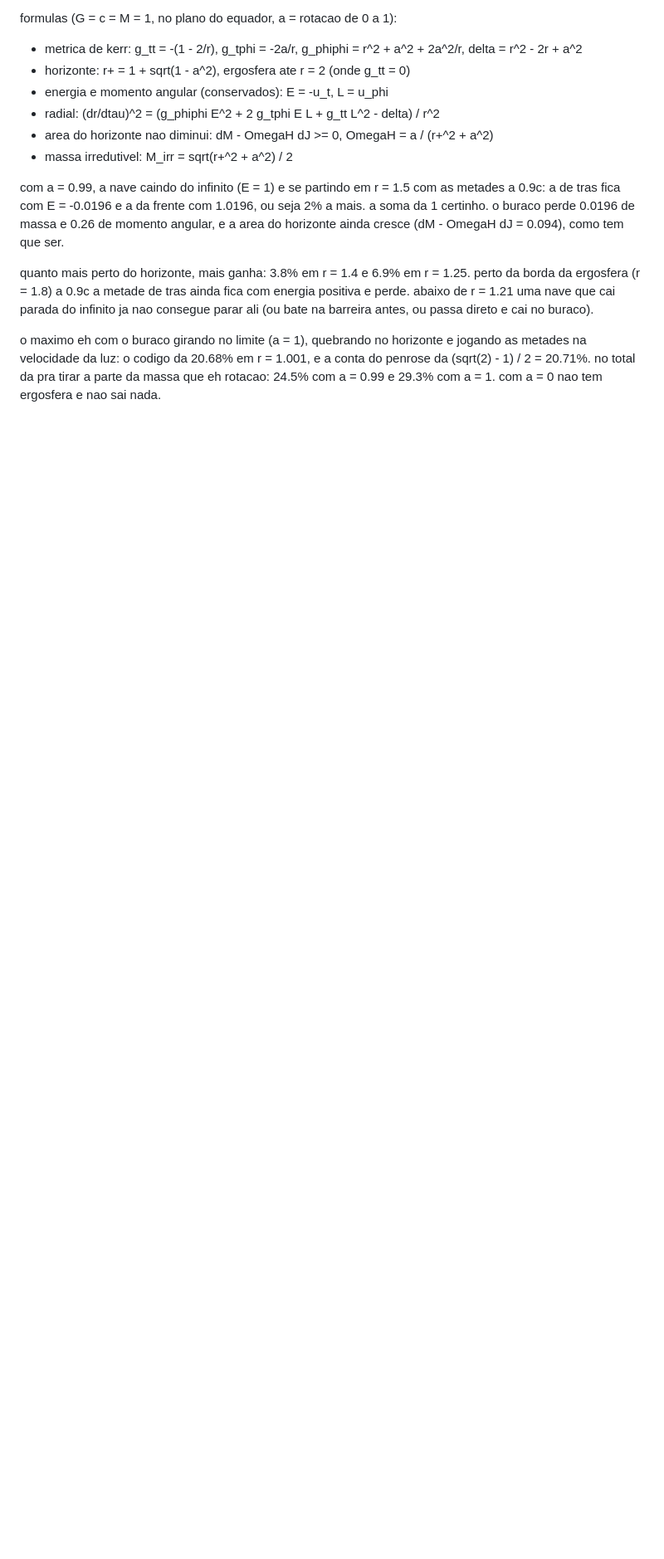
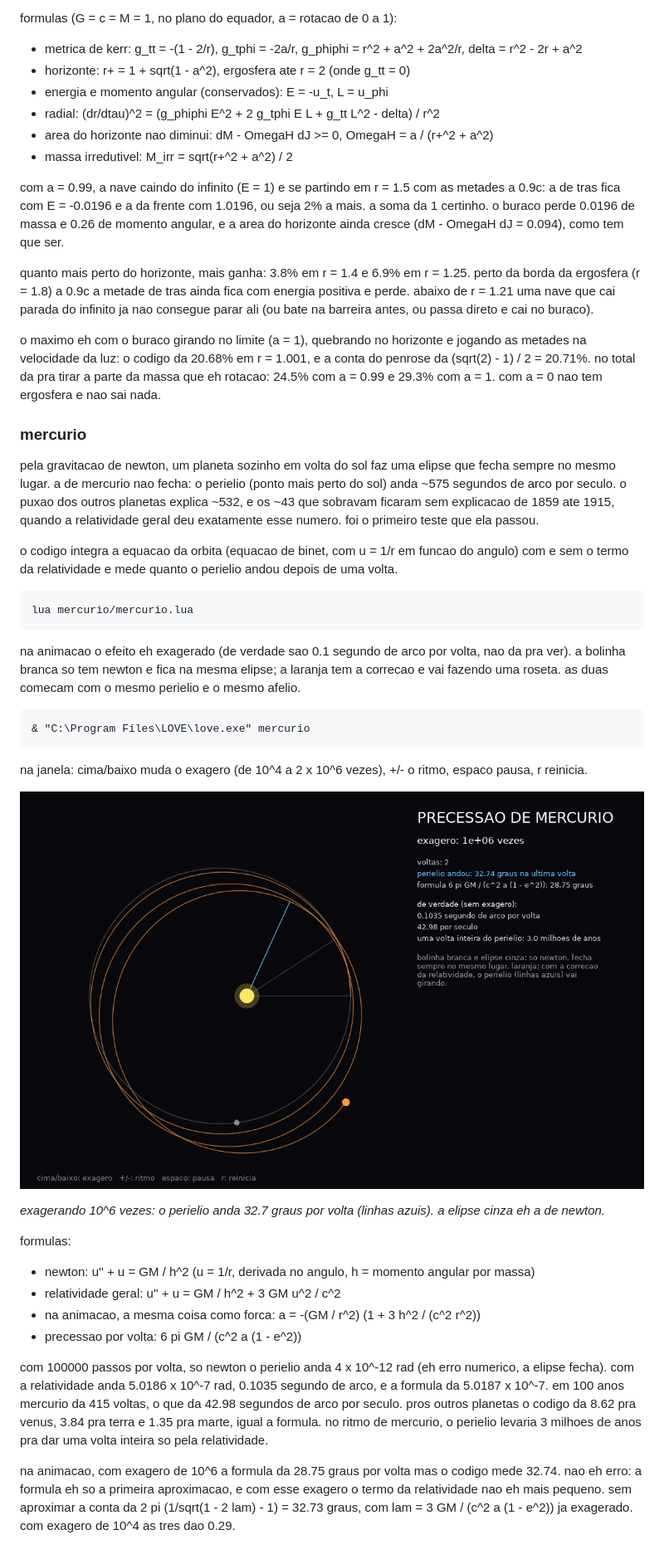
Before and after one commit to amancio-g08/lua-physics, a Markdown page: README.md, the part around the change. Shown at 83% size. Drawn GitHub-style; pictures changed too: imagens/mercurio.png (added); blank space fills up the shorter version.

Commit message:
precessao de mercurio: 43 segundos de arco por seculo + animacao no love2d

````diff
--- a/README.md
+++ b/README.md
@@ -290,3 +290,58 @@ jogando as metades na velocidade da luz: o codigo da 20.68% em r = 1.001, e a
 conta do penrose da (sqrt(2) - 1) / 2 = 20.71%. no total da pra tirar a parte
 da massa que eh rotacao: 24.5% com a = 0.99 e 29.3% com a = 1. com a = 0 nao
 tem ergosfera e nao sai nada.
+
+### mercurio
+
+pela gravitacao de newton, um planeta sozinho em volta do sol faz uma elipse
+que fecha sempre no mesmo lugar. a de mercurio nao fecha: o perielio (ponto
+mais perto do sol) anda ~575 segundos de arco por seculo. o puxao dos outros
+planetas explica ~532, e os ~43 que sobravam ficaram sem explicacao de 1859 ate
+1915, quando a relatividade geral deu exatamente esse numero. foi o primeiro
+teste que ela passou.
+
+o codigo integra a equacao da orbita (equacao de binet, com u = 1/r em funcao
+do angulo) com e sem o termo da relatividade e mede quanto o perielio andou
+depois de uma volta.
+
+```
+lua mercurio/mercurio.lua
+```
+
+na animacao o efeito eh exagerado (de verdade sao 0.1 segundo de arco por volta,
+nao da pra ver). a bolinha branca so tem newton e fica na mesma elipse; a
+laranja tem a correcao e vai fazendo uma roseta. as duas comecam com o mesmo
+perielio e o mesmo afelio.
+
+```
+& "C:\Program Files\LOVE\love.exe" mercurio
+```
+
+na janela: cima/baixo muda o exagero (de 10^4 a 2 x 10^6 vezes), +/- o ritmo,
+espaco pausa, r reinicia.
+
+![precessao de mercurio](imagens/mercurio.png)
+
+*exagerando 10^6 vezes: o perielio anda 32.7 graus por volta (linhas azuis).
+a elipse cinza eh a de newton.*
+
+formulas:
+- newton: u'' + u = GM / h^2 (u = 1/r, derivada no angulo, h = momento angular por massa)
+- relatividade geral: u'' + u = GM / h^2 + 3 GM u^2 / c^2
+- na animacao, a mesma coisa como forca: a = -(GM / r^2) (1 + 3 h^2 / (c^2 r^2))
+- precessao por volta: 6 pi GM / (c^2 a (1 - e^2))
+
+com 100000 passos por volta, so newton o perielio anda 4 x 10^-12 rad (eh erro
+numerico, a elipse fecha). com a relatividade anda 5.0186 x 10^-7 rad, 0.1035
+segundo de arco, e a formula da 5.0187 x 10^-7. em 100 anos mercurio da 415
+voltas, o que da 42.98 segundos de arco por seculo. pros outros planetas o
+codigo da 8.62 pra venus, 3.84 pra terra e 1.35 pra marte, igual a formula. no
+ritmo de mercurio, o perielio levaria 3 milhoes de anos pra dar uma volta
+inteira so pela relatividade.
+
+na animacao, com exagero de 10^6 a formula da 28.75 graus por volta mas o
+codigo mede 32.74. nao eh erro: a formula eh so a primeira aproximacao, e com
+esse exagero o termo da relatividade nao eh mais pequeno. sem aproximar a conta
+da 2 pi (1/sqrt(1 - 2 lam) - 1) = 32.73 graus, com lam = 3 GM / (c^2 a (1 - e^2))
+ja exagerado. com exagero de 10^4 as tres
+dao 0.29.
````
Also changed, not shown: 2 other files.
